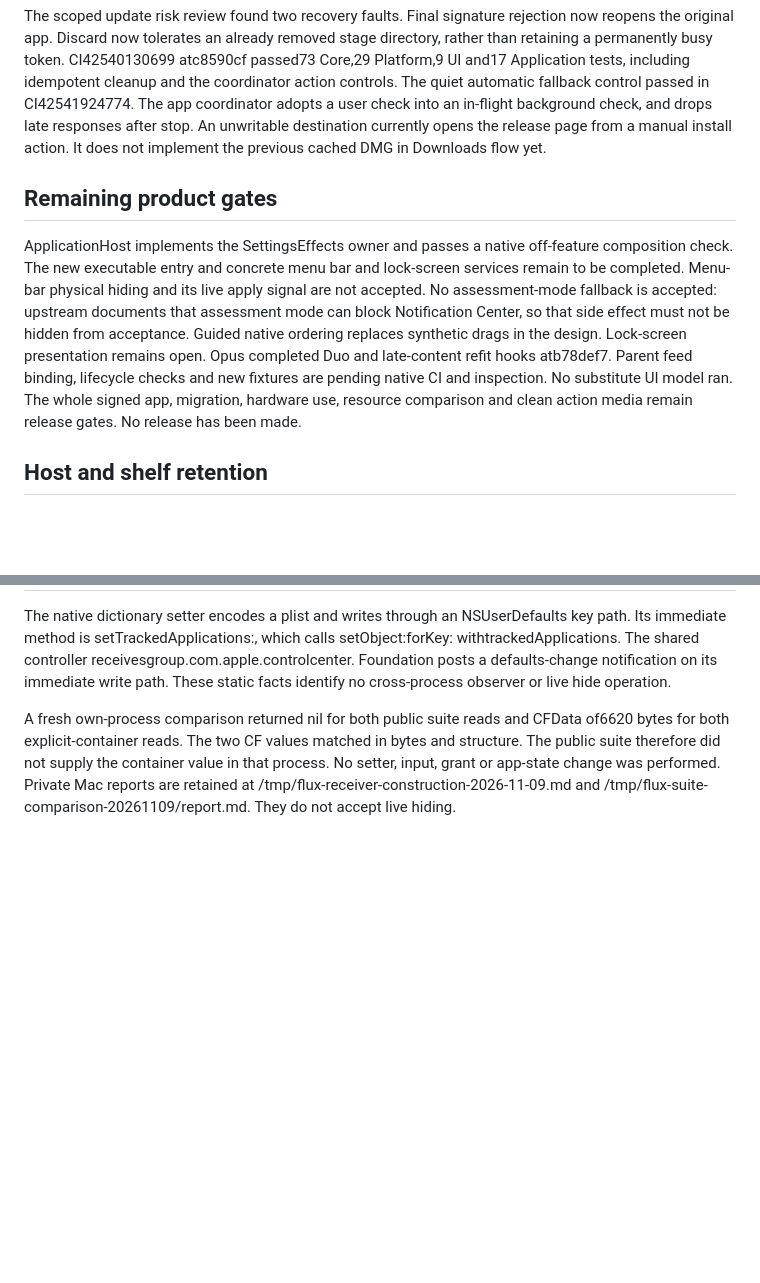
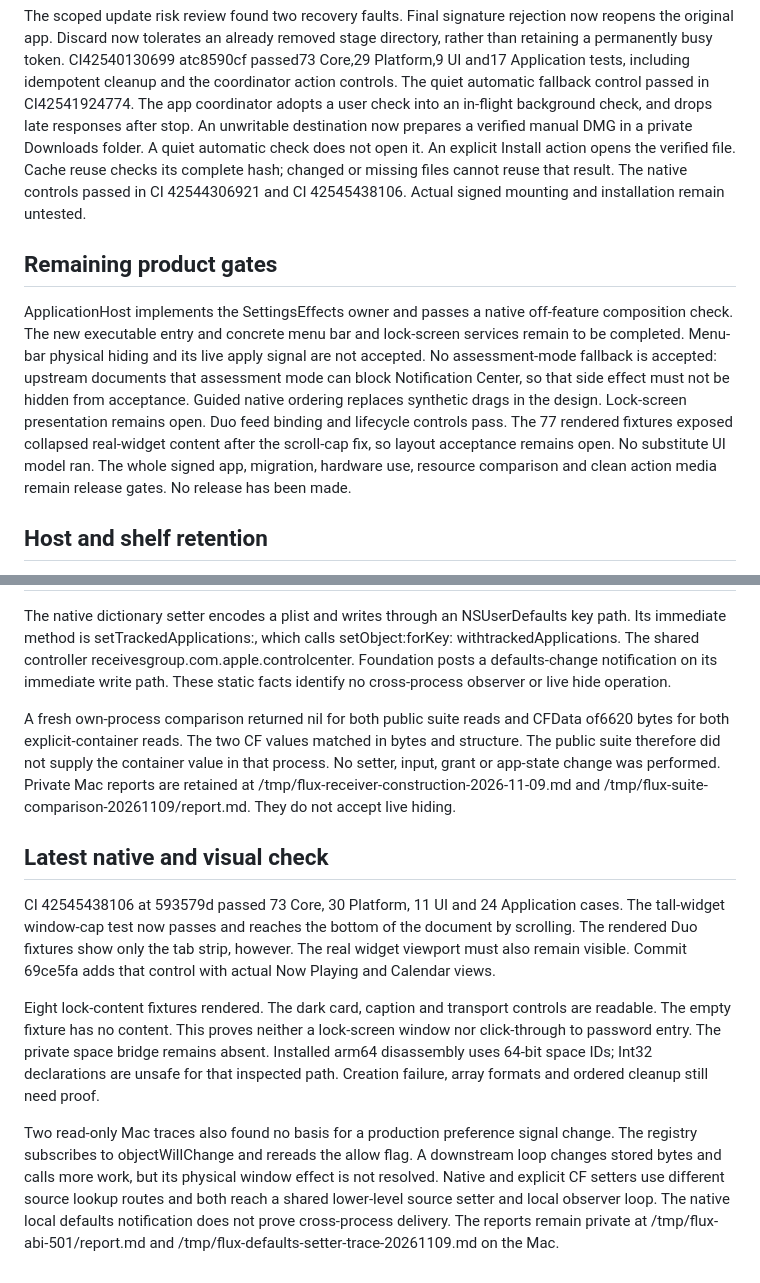
Before and after one commit to unknown6003/flux, a Markdown page: docs/rebuild/INTEGRATION-CHECKS.md, 2 parts joined by grey strips. Rendered like a GitHub page; blank space fills up the shorter version.

Commit message:
Record current native proof and remaining OS gates

```diff
--- a/docs/rebuild/INTEGRATION-CHECKS.md
+++ b/docs/rebuild/INTEGRATION-CHECKS.md
@@ -165,9 +165,12 @@ removed stage directory, rather than retaining a permanently busy token.
 CI42540130699 atc8590cf passed73 Core,29 Platform,9 UI and17 Application tests,
 including idempotent cleanup and the coordinator action controls. The quiet automatic fallback control passed in CI42541924774.
 The app coordinator adopts a user check into an in-flight background check,
-and drops late responses after stop. An unwritable destination currently
-opens the release page from a manual install action. It does not implement
-the previous cached DMG in Downloads flow yet.
+and drops late responses after stop. An unwritable destination now prepares a verified manual DMG in a private
+Downloads folder. A quiet automatic check does not open it. An explicit
+Install action opens the verified file. Cache reuse checks its complete
+hash; changed or missing files cannot reuse that result. The native controls
+passed in CI 42544306921 and CI 42545438106. Actual signed mounting and
+installation remain untested.
 
 ## Remaining product gates
 
@@ -178,9 +181,9 @@ Menu-bar physical hiding and its live apply signal are not accepted. No
 assessment-mode fallback is accepted: upstream documents that assessment mode
 can block Notification Center, so that side effect must not be hidden from
 acceptance. Guided native ordering replaces synthetic drags in the design.
-Lock-screen presentation remains open. Opus completed Duo and late-content
-refit hooks atb78def7. Parent feed binding, lifecycle checks and new fixtures
-are pending native CI and inspection. No substitute UI model ran. The whole signed app, migration, hardware use,
+Lock-screen presentation remains open. Duo feed binding and lifecycle
+controls pass. The 77 rendered fixtures exposed collapsed real-widget
+content after the scroll-cap fix, so layout acceptance remains open. No substitute UI model ran. The whole signed app, migration, hardware use,
 resource comparison and clean action media remain release gates. No release
 has been made.
 
@@ -217,3 +220,28 @@ the container value in that process. No setter, input, grant or app-state
 change was performed. Private Mac reports are retained at
 /tmp/flux-receiver-construction-2026-11-09.md and
 /tmp/flux-suite-comparison-20261109/report.md. They do not accept live hiding.
+
+## Latest native and visual check
+
+CI 42545438106 at 593579d passed 73 Core, 30 Platform, 11 UI and
+24 Application cases. The tall-widget window-cap test now passes and reaches
+the bottom of the document by scrolling. The rendered Duo fixtures show only
+the tab strip, however. The real widget viewport must also remain visible.
+Commit 69ce5fa adds that control with actual Now Playing and Calendar views.
+
+Eight lock-content fixtures rendered. The dark card, caption and transport
+controls are readable. The empty fixture has no content. This proves neither
+a lock-screen window nor click-through to password entry. The private space
+bridge remains absent. Installed arm64 disassembly uses 64-bit space IDs;
+Int32 declarations are unsafe for that inspected path. Creation failure,
+array formats and ordered cleanup still need proof.
+
+Two read-only Mac traces also found no basis for a production preference
+signal change. The registry subscribes to objectWillChange and rereads the
+allow flag. A downstream loop changes stored bytes and calls more work, but
+its physical window effect is not resolved. Native and explicit CF setters
+use different source lookup routes and both reach a shared lower-level
+source setter and local observer loop. The native local defaults notification
+does not prove cross-process delivery. The reports remain private at
+/tmp/flux-abi-501/report.md and
+/tmp/flux-defaults-setter-trace-20261109.md on the Mac.
```
Also changed, not shown: docs/rebuild/PLAN.md (+43 -67 lines).
